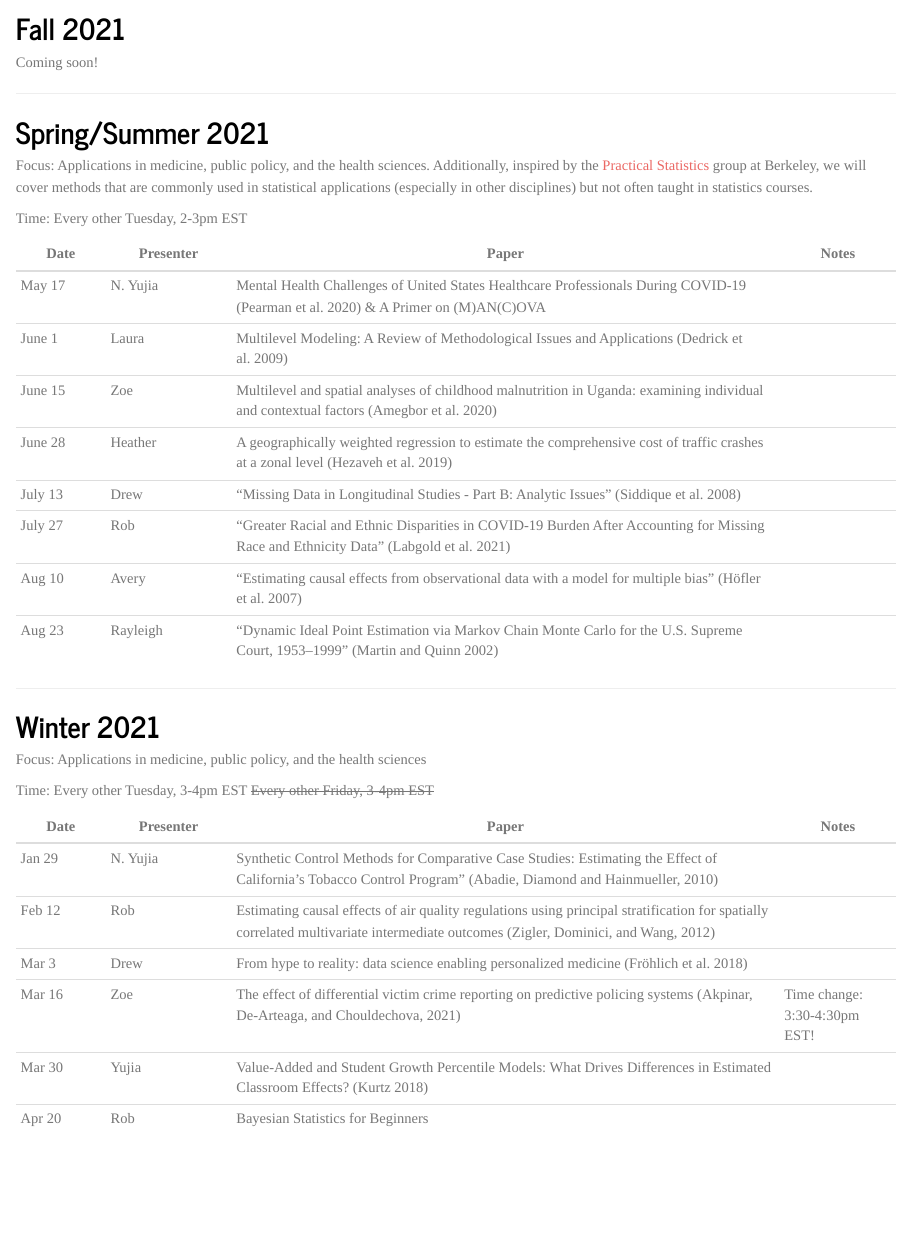
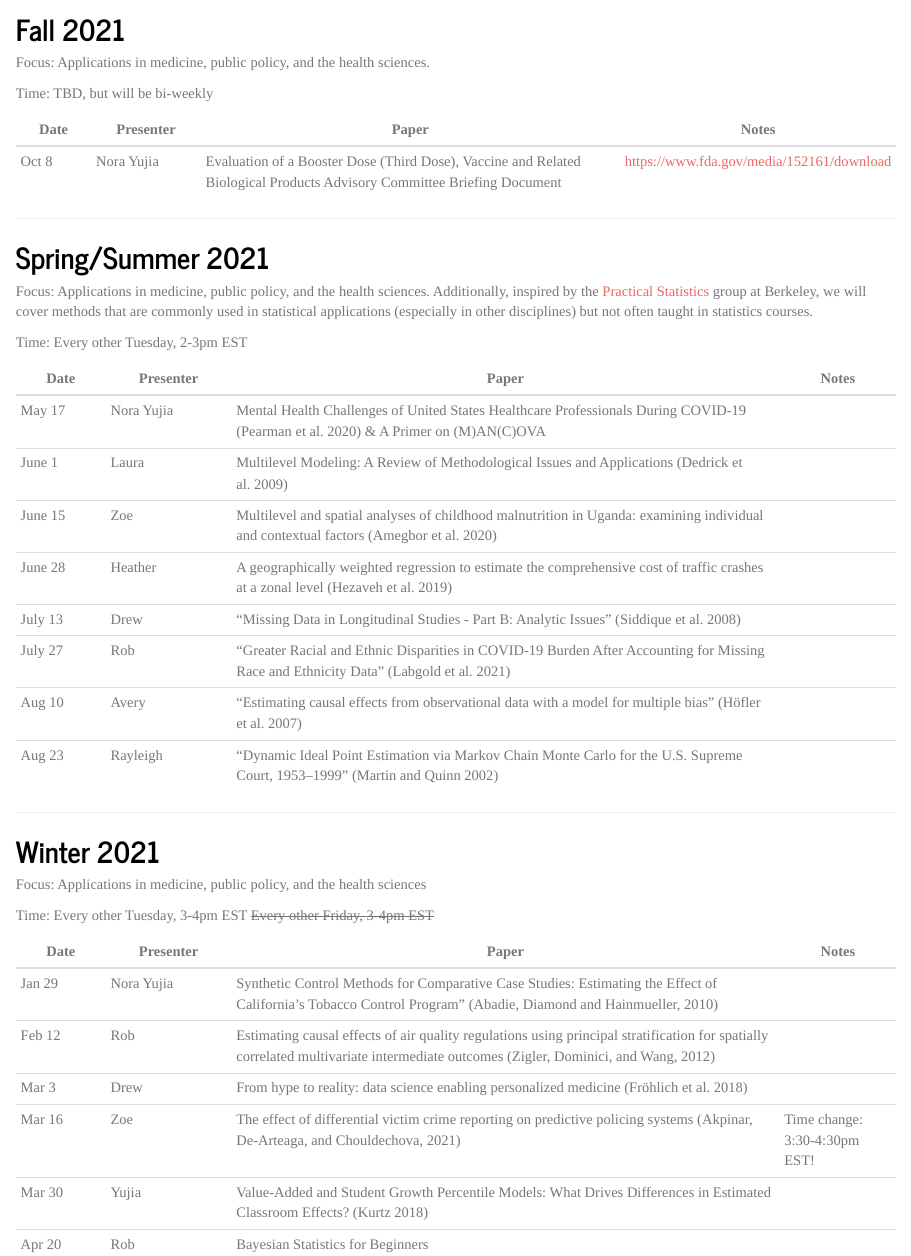
Before and after one commit to yujiap/applied_stats_rg, an R Markdown document (index.Rmd): the page in a window 1100 px wide, from 290 px down before the commit and from 320 px down after it, so that both start at the same text. The pictures show the output file index.html that the author committed with the source, opened offline; library style sheets and scripts come from the installed R packages.

Commit message:
update for Fall 2021, fix typos

```diff
--- a/index.Rmd
+++ b/index.Rmd
@@ -7,11 +7,19 @@ title: "UM Applied Statistics Reading Group"
 ## Welcome!
 
 We're a group of graduate students in the Department of Statistics at the University of Michigan interested in applications of statistics to problems of societal interest. Our reading group is meant to be a relaxed environment for discussion, clarification, and inquiry into the many challenges of deploying statistics in the real world.
+
 ___
 
 ## Fall 2021
 
-Coming soon!
+Focus: Applications in medicine, public policy, and the health sciences.
+
+Time: TBD, but will be bi-weekly
+
+Date |Presenter | Paper                                   | Notes
+-------|----------|-----------------------------------------|---------
+Oct 8 | Nora Yujia | Evaluation of a Booster Dose (Third Dose), Vaccine and Related Biological Products Advisory Committee Briefing Document | https://www.fda.gov/media/152161/download
+
 
 ___
 
@@ -23,7 +31,7 @@ Time: Every other Tuesday, 2-3pm EST
 
 Date |Presenter | Paper                                   | Notes
 -------|----------|-----------------------------------------|---------
-May 17 | N. Yujia | Mental Health Challenges of United States Healthcare Professionals During COVID-19 (Pearman et al. 2020) & A Primer on (M)AN(C)OVA |
+May 17 | Nora Yujia | Mental Health Challenges of United States Healthcare Professionals During COVID-19 (Pearman et al. 2020) & A Primer on (M)AN(C)OVA |
 June 1 | Laura | Multilevel Modeling: A Review of Methodological Issues and Applications (Dedrick et al. 2009) |
 June 15 | Zoe | Multilevel and spatial analyses of childhood malnutrition in Uganda: examining individual and contextual factors (Amegbor et al. 2020) |
 June 28 | Heather | A geographically weighted regression to estimate the comprehensive cost of traffic crashes at a zonal level (Hezaveh et al. 2019) |
@@ -41,7 +49,7 @@ Time: Every other Tuesday, 3-4pm EST  ~~Every other Friday, 3-4pm EST~~
 
 Date |Presenter | Paper                                   | Notes
 -------|----------|-----------------------------------------|---------
-Jan 29 | N. Yujia               | Synthetic Control Methods for Comparative Case Studies: Estimating the Effect of California’s Tobacco Control Program” (Abadie, Diamond and Hainmueller, 2010)
+Jan 29 | Nora Yujia               | Synthetic Control Methods for Comparative Case Studies: Estimating the Effect of California’s Tobacco Control Program” (Abadie, Diamond and Hainmueller, 2010)
 Feb 12 | Rob                 | Estimating causal effects of air quality regulations using principal stratification for spatially correlated multivariate intermediate outcomes (Zigler, Dominici, and Wang, 2012) |
 Mar 3 | Drew | From hype to reality: data science enabling personalized medicine (Fröhlich et al. 2018) |
 Mar 16 | Zoe | The effect of differential victim crime reporting on predictive policing systems (Akpinar, De-Arteaga, and Chouldechova, 2021) | Time change: 3:30-4:30pm EST!
```
Also changed, not shown: about.Rmd (+1 -1 lines), about.html, index.html.
